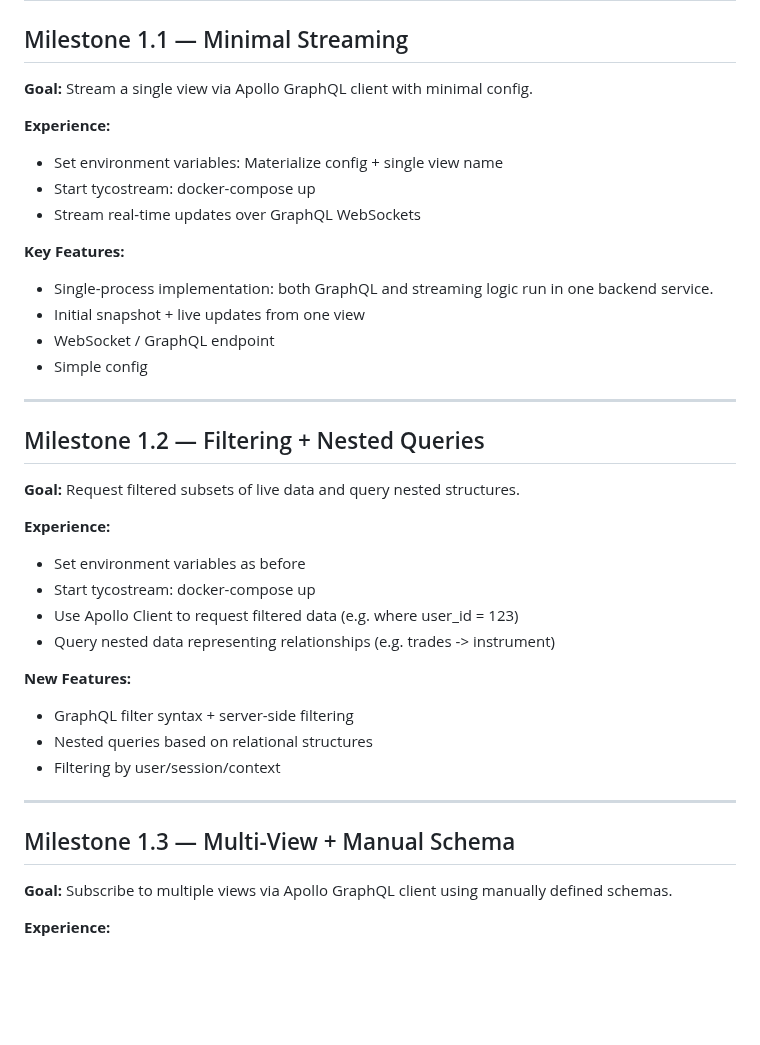
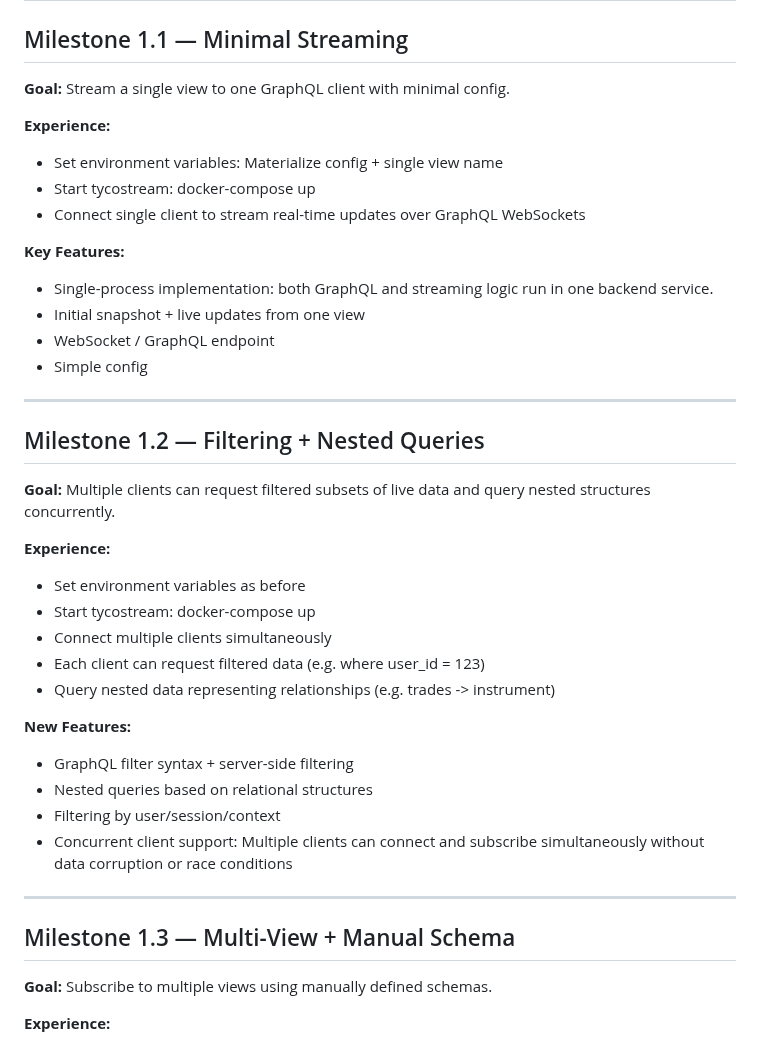
Before and after one commit to tycoworks/tycostream, a Markdown page: docs/ROADMAP.md, the part around the change. GitHub-like rendering; blank space fills up the shorter version.

Commit message:
Clarify single vs multi-client support across milestones
- Milestone 1.1: Explicitly scope as single client only in goal and experience
- Milestone 1.2: Add concurrent client support as key feature with multi-client goal
- Remove implementation details (caching internals) from roadmap
- Focus on user-facing features rather than technical implementation

Sets clear expectations about current MVP limitations and planned multi-client progression

🤖 Generated with [Claude Code](https://claude.ai/code)

Co-Authored-By: Claude <noreply@anthropic.com>

```diff
--- a/docs/ROADMAP.md
+++ b/docs/ROADMAP.md
@@ -1,13 +1,13 @@
 # Milestone 1 — GraphQL Streaming API (MVP)
 
 ## Milestone 1.1 — Minimal Streaming
-**Goal:** Stream a single view via Apollo GraphQL client with minimal config.
+**Goal:** Stream a single view to one GraphQL client with minimal config.
 
 **Experience:**
 
 * Set environment variables: Materialize config + single view name
 * Start tycostream: docker-compose up
-* Stream real-time updates over GraphQL WebSockets
+* Connect single client to stream real-time updates over GraphQL WebSockets
 
 **Key Features:**
 
@@ -19,13 +19,14 @@
 ---
 
 ## Milestone 1.2 — Filtering + Nested Queries
-**Goal:** Request filtered subsets of live data and query nested structures.
+**Goal:** Multiple clients can request filtered subsets of live data and query nested structures concurrently.
 
 **Experience:**
 
 * Set environment variables as before
 * Start tycostream: docker-compose up
-* Use Apollo Client to request filtered data (e.g. where user\_id = 123)
+* Connect multiple clients simultaneously
+* Each client can request filtered data (e.g. where user\_id = 123)
 * Query nested data representing relationships (e.g. trades -> instrument)
 
 **New Features:**
@@ -33,11 +34,12 @@
 * GraphQL filter syntax + server-side filtering
 * Nested queries based on relational structures
 * Filtering by user/session/context
+* Concurrent client support: Multiple clients can connect and subscribe simultaneously without data corruption or race conditions
 
 ---
 
 ## Milestone 1.3 — Multi-View + Manual Schema
-**Goal:** Subscribe to multiple views via Apollo GraphQL client using manually defined schemas.
+**Goal:** Subscribe to multiple views using manually defined schemas.
 
 **Experience:**
 
```
